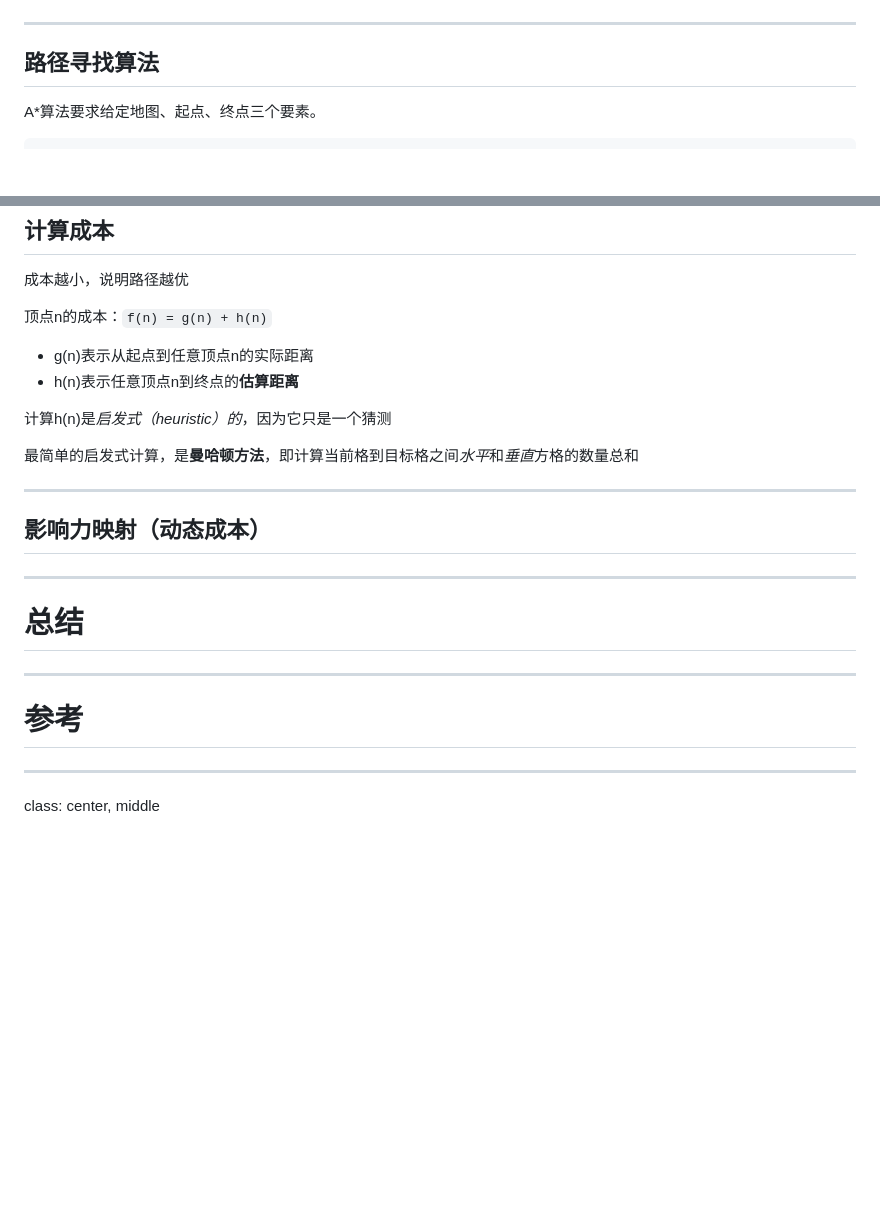
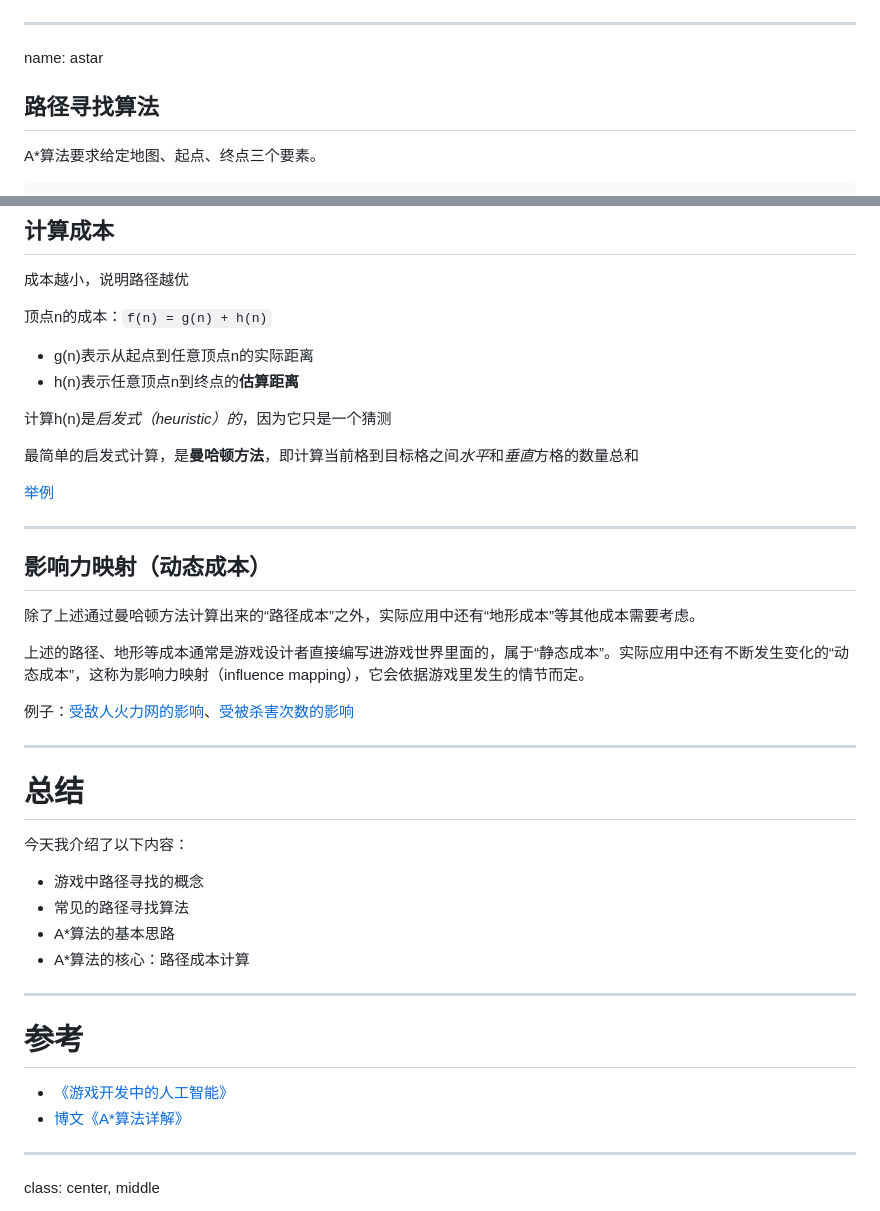
Before and after one commit to ITEC-ELWG/LectureSlides, a Markdown page: astar-algorithm-in-game/content.md, 2 parts joined by grey strips. Drawn GitHub-style; blank space fills up the shorter version.

Commit message:
完成A*算法的剩余部分

```diff
--- a/astar-algorithm-in-game/content.md
+++ b/astar-algorithm-in-game/content.md
@@ -51,6 +51,8 @@ class: center, middle
 
 ---
 
+name: astar
+
 ## 路径寻找算法
 
 A*算法要求给定地图、起点、终点三个要素。
@@ -89,17 +91,35 @@ while openList不为空:
 
 最简单的启发式计算，是**曼哈顿方法**，即计算当前格到目标格之间*水平*和*垂直*方格的数量总和
 
+[举例](#astar)
+
 ---
 
 ## 影响力映射（动态成本）
+
+除了上述通过曼哈顿方法计算出来的“路径成本”之外，实际应用中还有“地形成本”等其他成本需要考虑。
+
+上述的路径、地形等成本通常是游戏设计者直接编写进游戏世界里面的，属于“静态成本”。实际应用中还有不断发生变化的“动态成本”，这称为影响力映射（influence mapping），它会依据游戏里发生的情节而定。
+
+例子：[受敌人火力网的影响](images/fire.jpg)、[受被杀害次数的影响](images/kill.jpg)
 
 ---
 
 # 总结
 
+今天我介绍了以下内容：
+
+* 游戏中路径寻找的概念
+* 常见的路径寻找算法
+* A*算法的基本思路
+* A*算法的核心：路径成本计算
+
 ---
 
 # 参考
+
+* [《游戏开发中的人工智能》](http://book.douban.com/subject/1899340/)
+* [博文《A*算法详解》](http://blog.csdn.net/crayondeng/article/details/12342989)
 
 ---
 class: center, middle
```
Also changed, not shown: astar-algorithm-in-game/images/fire.jpg (added), astar-algorithm-in-game/images/kill.jpg (added).
